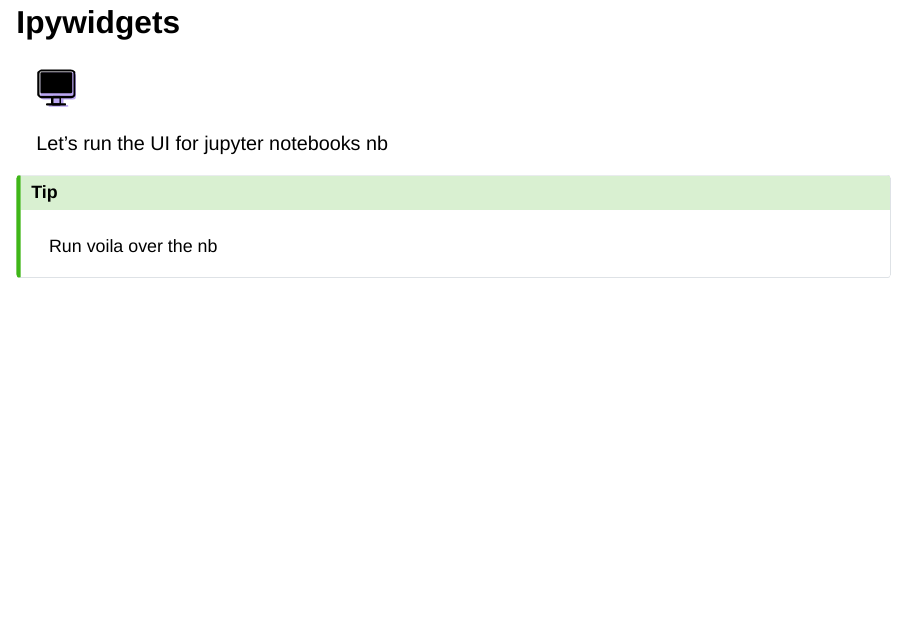
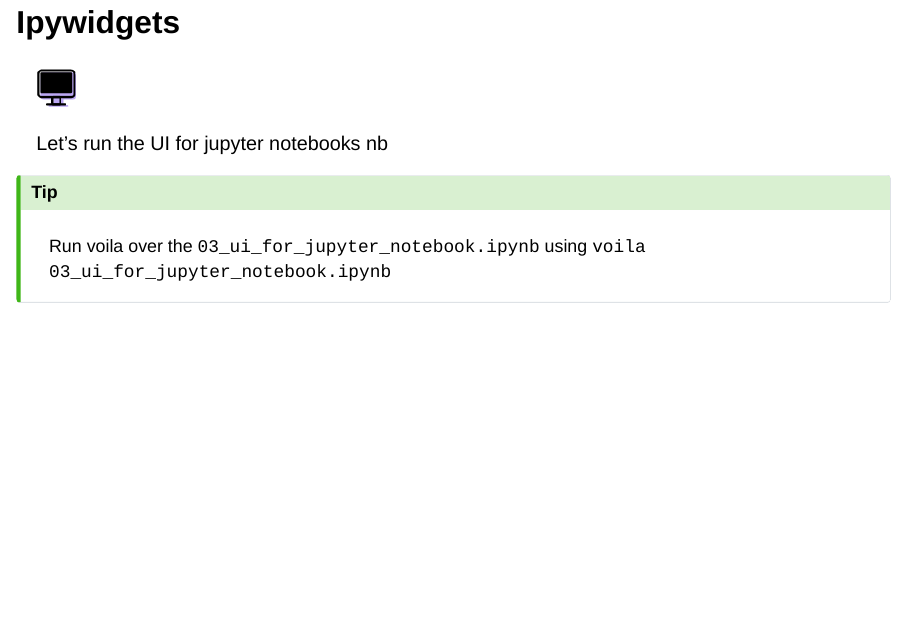
Before and after one commit to itepifanio/going-beyond-with-jupyter-notebooks, a Quarto document (presentation/index.qmd): page 87 of 89. Rendered offline with R 4.5, knitr and Pandoc in place of Quarto, with nearby package versions; drawn as Slidy slides in place of the format the file asks for; some code elsewhere in the file could not run offline.

Commit message:
Fixes typos

```diff
--- a/presentation/index.qmd
+++ b/presentation/index.qmd
@@ -938,7 +938,7 @@
 Let's run the UI for jupyter notebooks nb
 
 :::{.callout-tip}
-Run voila over the nb
+Run voila over the `03_ui_for_jupyter_notebook.ipynb` using `voila 03_ui_for_jupyter_notebook.ipynb`
 :::
 
 ## Chat GPT
```
